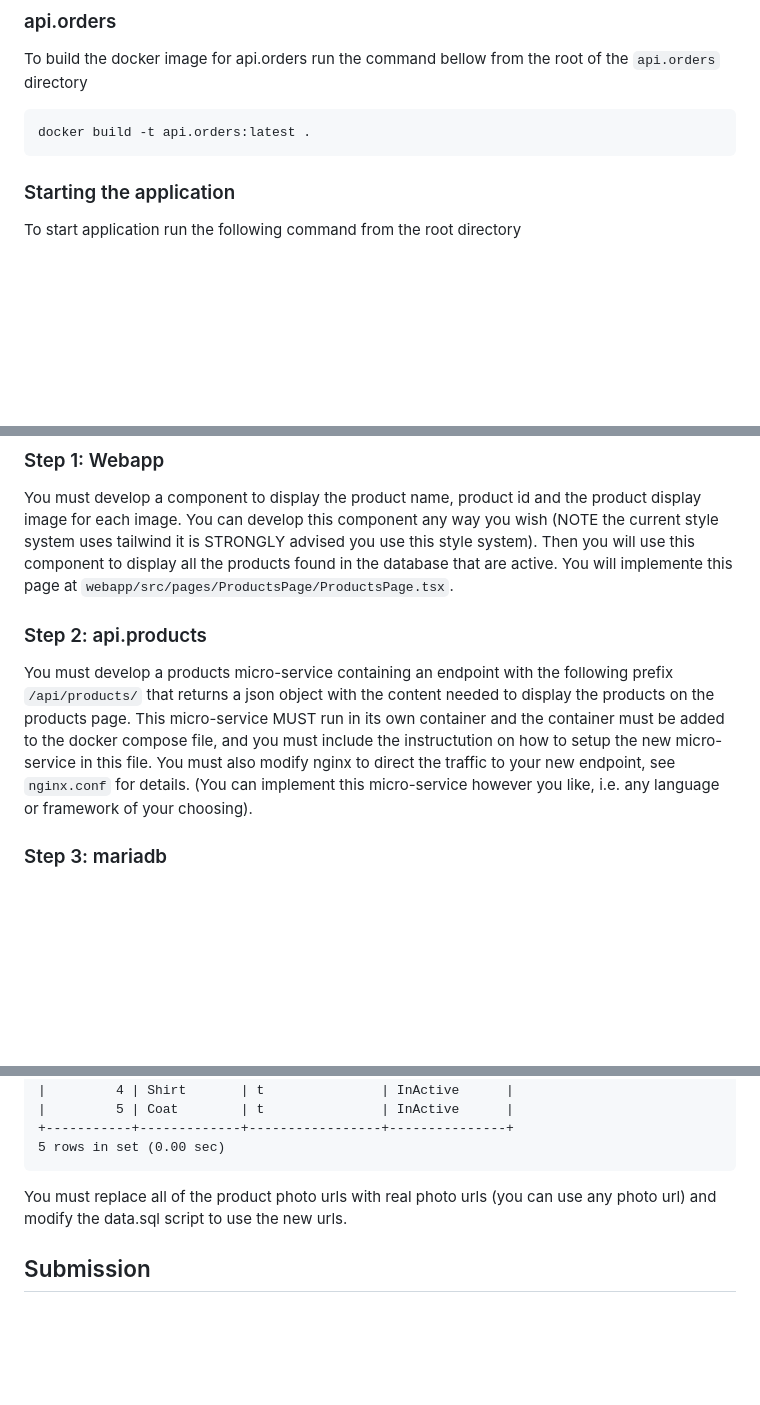
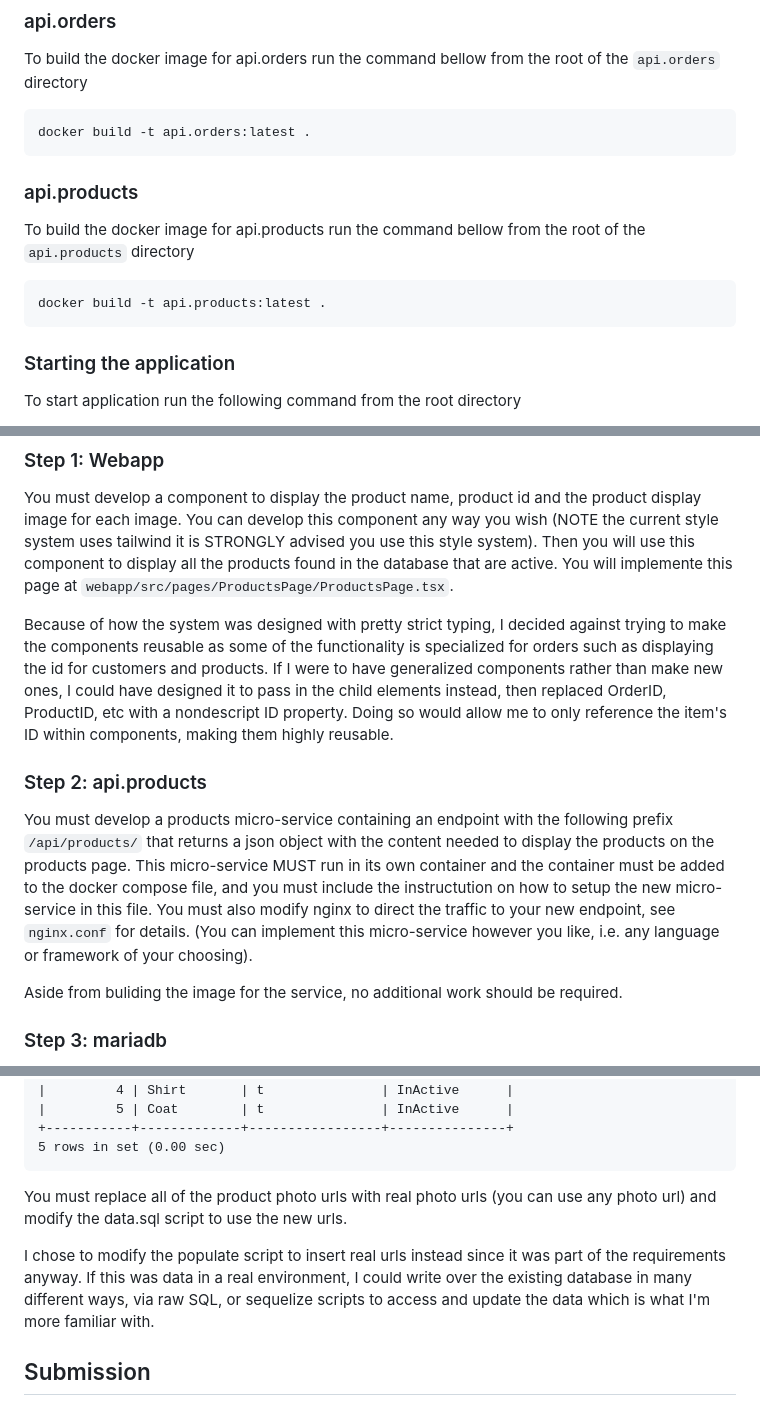
Before and after one commit to PeterLangPersonal/marztest, a Markdown page: README.md, 3 parts joined by grey strips. Drawn GitHub-style; blank space fills up the shorter version.

````diff
--- a/README.md
+++ b/README.md
@@ -37,6 +37,14 @@ To build the docker image for api.orders run the command bellow from the root of
 
 ```Bash
 docker build -t api.orders:latest .
+```
+
+### api.products
+
+To build the docker image for api.products run the command bellow from the root of the `api.products` directory
+
+```Bash
+docker build -t api.products:latest .
 ```
 
 ### Starting the application
@@ -97,9 +105,13 @@ You must develop the Products page for this application and create a PUBLIC gith
 
 You must develop a component to display the product name, product id and the product display image for each image. You can develop this component any way you wish (NOTE the current style system uses tailwind it is STRONGLY advised you use this style system). Then you will use this component to display all the products found in the database that are active. You will implemente this page at `webapp/src/pages/ProductsPage/ProductsPage.tsx`.
 
+Because of how the system was designed with pretty strict typing, I decided against trying to make the components reusable as some of the functionality is specialized for orders such as displaying the id for customers and products. If I were to have generalized components rather than make new ones, I could have designed it to pass in the child elements instead, then replaced OrderID, ProductID, etc with a nondescript ID property. Doing so would allow me to only reference the item's ID within components, making them highly reusable.
+
 ### Step 2: api.products
 
 You must develop a products micro-service containing an endpoint with the following prefix `/api/products/` that returns a json object with the content needed to display the products on the products page. This micro-service MUST run in its own container and the container must be added to the docker compose file, and you must include the instructution on how to setup the new micro-service in this file. You must also modify nginx to direct the traffic to your new endpoint, see `nginx.conf` for details. (You can implement this micro-service however you like, i.e. any language or framework of your choosing).
+
+Aside from buliding the image for the service, no additional work should be required.
 
 ### Step 3: mariadb
 
@@ -158,6 +170,8 @@ MariaDB [marz]> select * from Product;
 
 You must replace all of the product photo urls with real photo urls (you can use any photo url) and modify the data.sql script to use the new urls.
 
+I chose to modify the populate script to insert real urls instead since it was part of the requirements anyway. If this was data in a real environment, I could write over the existing database in many different ways, via raw SQL, or sequelize scripts to access and update the data which is what I'm more familiar with.
+
 ## Submission
 
 To submit the solution please email `aadeyeye@marzvfx.com` with a link to your github repo with the implemented task. For the email subject please specify your full name (first and last name) as well as the roll you are applying for
````
